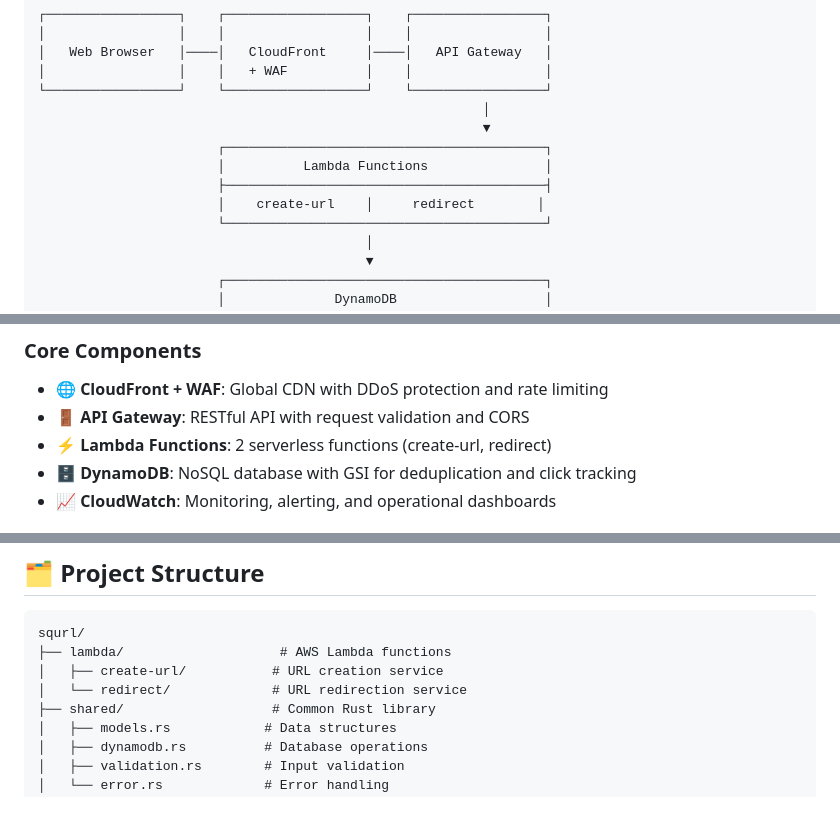
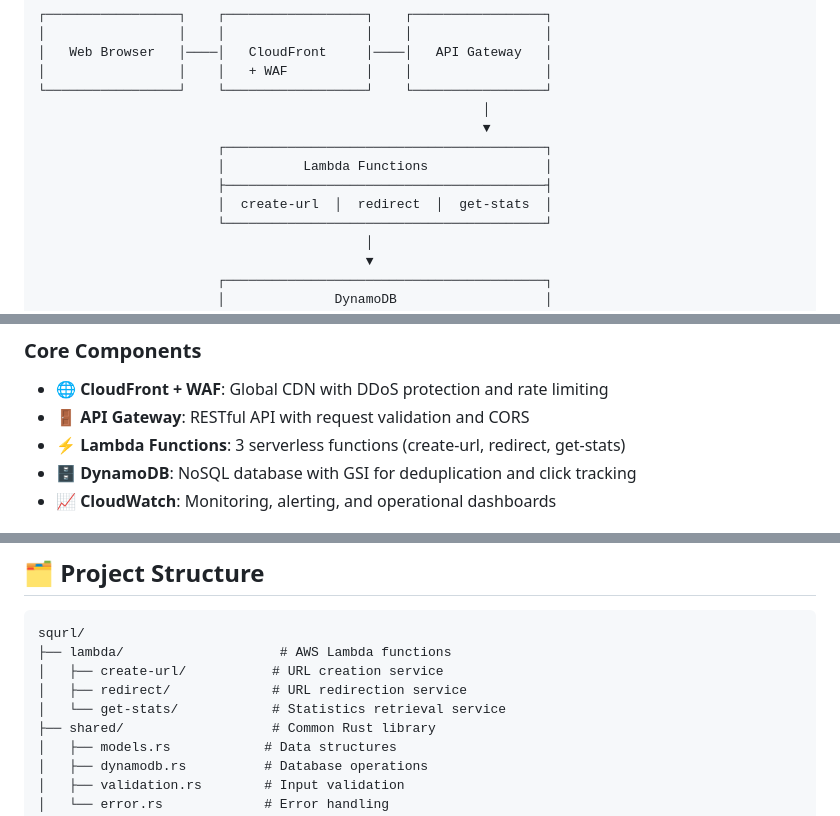
Before and after one commit to muckers/squrl, a Markdown page: README.md, 3 parts joined by grey strips. Rendered like a GitHub page.

```diff
--- a/README.md
+++ b/README.md
@@ -47,7 +47,7 @@ sqURL is a modern URL shortener service designed with privacy, performance, and
                        ┌─────────────────────────────────────────┐
                        │          Lambda Functions               │
                        ├─────────────────────────────────────────┤
-                       │    create-url    │     redirect        │
+                       │  create-url  │  redirect  │  get-stats  │
                        └─────────────────────────────────────────┘
                                           │
                                           ▼
@@ -66,7 +66,7 @@ sqURL is a modern URL shortener service designed with privacy, performance, and
 
 - **🌐 CloudFront + WAF**: Global CDN with DDoS protection and rate limiting
 - **🚪 API Gateway**: RESTful API with request validation and CORS
-- **⚡ Lambda Functions**: 2 serverless functions (create-url, redirect)
+- **⚡ Lambda Functions**: 3 serverless functions (create-url, redirect, get-stats)
 - **🗄️ DynamoDB**: NoSQL database with GSI for deduplication and click tracking
 - **📈 CloudWatch**: Monitoring, alerting, and operational dashboards
 
@@ -359,7 +359,8 @@ just test-load-report
 squrl/
 ├── lambda/                    # AWS Lambda functions
 │   ├── create-url/           # URL creation service
-│   └── redirect/             # URL redirection service
+│   ├── redirect/             # URL redirection service
+│   └── get-stats/            # Statistics retrieval service
 ├── shared/                   # Common Rust library
 │   ├── models.rs            # Data structures
 │   ├── dynamodb.rs          # Database operations
```
Also changed, not shown: CLAUDE.md (+3 -13 lines).
